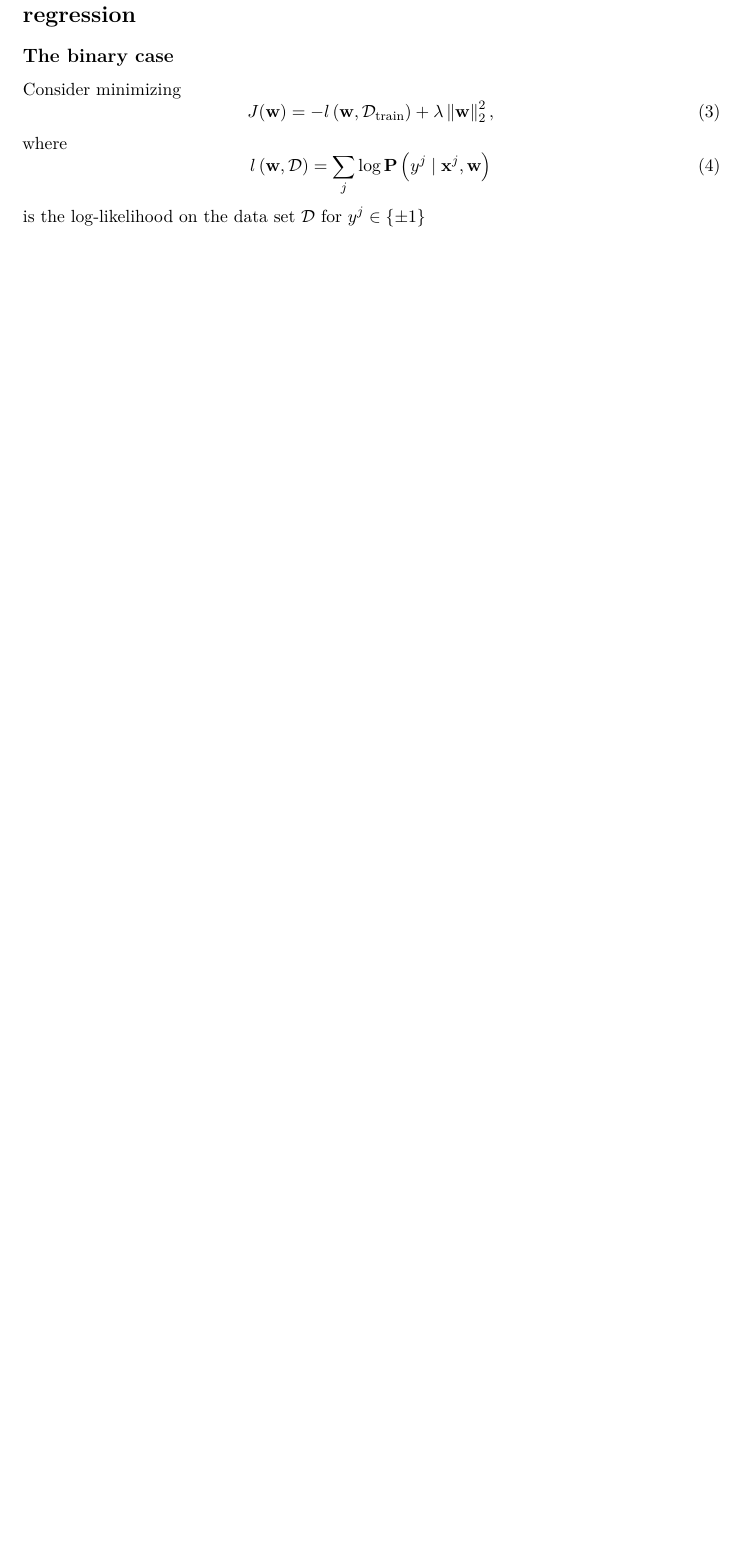
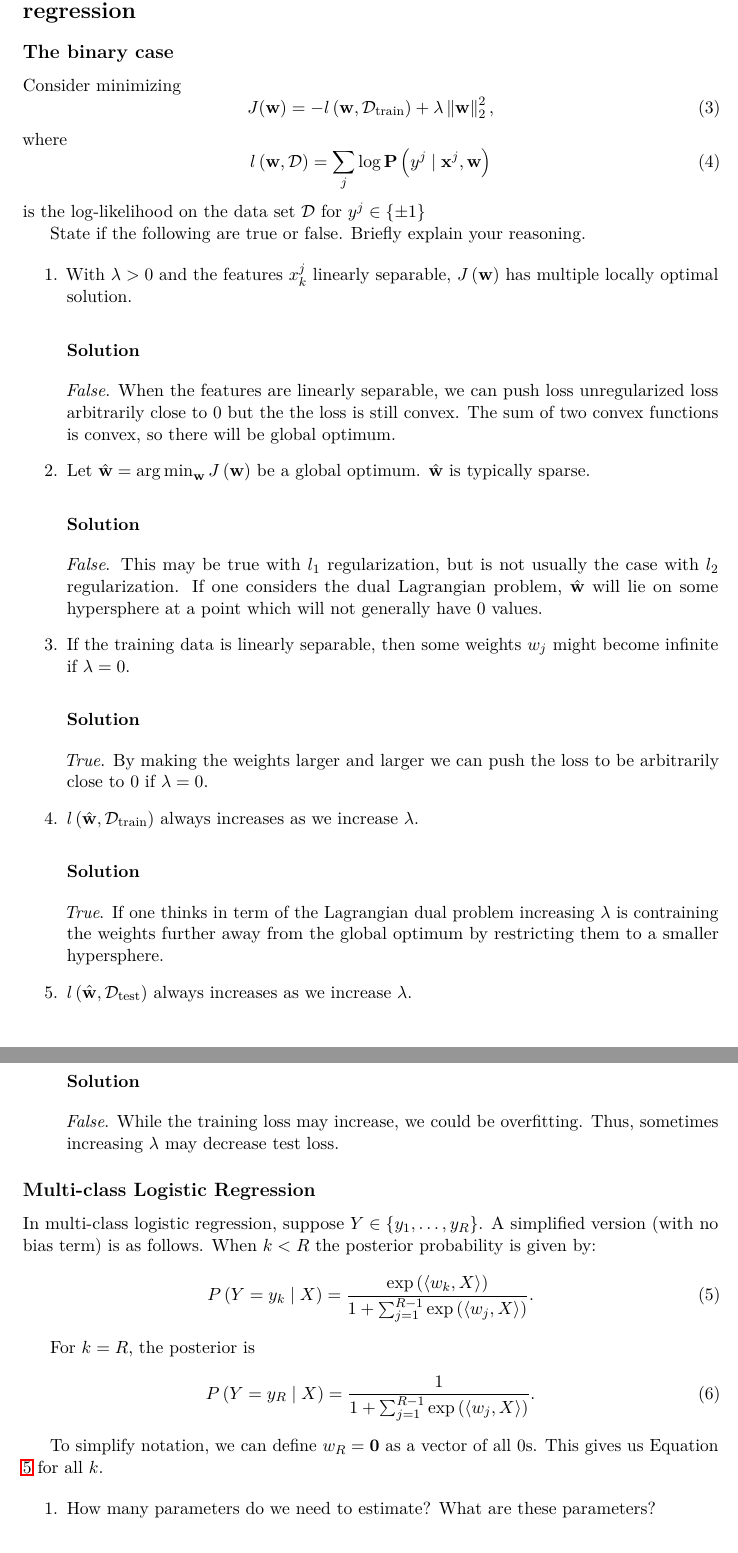
Before and after one commit to kspathak/cse547, a LaTeX problem sheet (hw1/writeup.tex): part of page 4 of 4 before the commit and two parts of pages 6 and 7 of 7 after it, the two joined at a grey line, cut so that both start at the same text, the shorter picture padded with empty space. Compiled offline with pdfLaTeX.

Commit message:
Made progress on problems and added AWS instructions

```diff
--- a/hw1/writeup.tex
+++ b/hw1/writeup.tex
@@ -9,11 +9,11 @@
 \usepackage{microtype}
 \usepackage{minted}
 
+\DeclareMathOperator*{\argmin}{arg\,min}
+
 \author{Philip Pham}
 \date{\today}
 \title{CSE 547 - Assignment 1}
-
-% \newenvironment{listing}{\captionsetup{type=listing}}{}
 
 \begin{document}
 \maketitle
@@ -204,3 +244,6 @@ def g(x: Variable) -> Variable:
+  \label{fig:problem4_differentiable}
+\end{figure}
+
 \section*{Problem 5: Elementary properties of $l_2$ regularized logisitic regression}
 
 \subsection*{The binary case}
@@ -215,6 +258,79 @@ where
     y^j \mid \mathbf{x}^j, \mathbf{w}
   \right)
 \end{equation}
-is the log-likelihood on the data set $\mathcal{D}$ for $y^j \in \{
-\pm 1
-\}$
+is the log-likelihood on the data set $\mathcal{D}$ for
+$y^j \in \{ \pm 1 \}$
+
+State if the following are true or false. Briefly explain your reasoning.
+
+\begin{enumerate}
+\item With $\lambda > 0$ and the features $x^j_k$ linearly separable,
+  $J\left(\mathbf{w}\right)$ has multiple locally optimal solution.
+  \subsubsection*{Solution}
+
+  \emph{False}. When the features are linearly separable, we can push loss
+  unregularized loss arbitrarily close to $0$ but the the loss is
+  still convex. The sum of two convex functions is convex, so there
+  will be global optimum.
+
+\item Let
+  $\hat{\mathbf{w}} = \argmin_{\mathbf{w}} J\left(\mathbf{w}\right)$ be
+    a global optimum. $\hat{\mathbf{w}}$ is typically sparse.
+
+    \subsubsection*{Solution}
+    \emph{False}. This may be true with $l_1$ regularization, but is not
+    usually the case with $l_2$ regularization. If one considers the
+    dual Lagrangian problem, $\hat{\mathbf{w}}$ will lie on some
+    hypersphere at a point which will not generally have $0$ values.
+  \item If the training data is linearly separable, then some weights
+    $w_j$ might become infinite if $\lambda = 0$.
+    \subsubsection*{Solution}
+
+    \emph{True}. By making the weights larger and larger we can push the loss
+    to be arbitrarily close to $0$ if $\lambda = 0.$
+
+  \item $l\left(\hat{\mathbf{w}}, \mathcal{D}_\mathrm{train}\right)$
+    always increases as we increase $\lambda$.
+    \subsubsection*{Solution}
+
+    \emph{True}. If one thinks in term of the Lagrangian dual problem
+    increasing $\lambda$ is contraining the weights further away from
+    the global optimum by restricting them to a smaller hypersphere.
+
+  \item $l\left(\hat{\mathbf{w}}, \mathcal{D}_\mathrm{test}\right)$
+    always increases as we increase $\lambda$.
+    \subsubsection*{Solution}
+
+    \emph{False}. While the training loss may increase, we could be
+    overfitting. Thus, sometimes increasing $\lambda$ may decrease
+    test loss.
+\end{enumerate}
+
+\subsection*{Multi-class Logistic Regression}
+
+In multi-class logistic regression, suppose
+$Y \in \left\{y_1,\ldots,y_R\right\}$. A simplified version (with no
+bias term) is as follows. When $k < R$ the posterior probability is given by:
+\begin{equation}
+  P\left( Y = y_k \mid X\right) =
+  \frac{\exp\left(\left\langle w_k, X\right\rangle\right)}
+  {1 + \sum_{j=1}^{R-1}\exp\left(\left\langle w_j, X\right\rangle\right)}.
+  \label{eqn:multiclass_log_reg}
+\end{equation}
+
+For $k = R$, the posterior is
+\begin{equation}
+  P\left( Y = y_R \mid X\right) =
+  \frac{1}
+  {1 + \sum_{j=1}^{R-1}\exp\left(\left\langle w_j, X\right\rangle\right)}.
+\end{equation}
+
+To simplify notation, we can define $w_R = \mathbf{0}$ as a vector of
+all $0$s. This gives us Equation \ref{eqn:multiclass_log_reg} for all
+$k$.
+
+\begin{enumerate}
+\item How many parameters do we need to estimate? What are these
+  parameters?
+
+  \subsubsection*{Solution}
```
Also changed, not shown: README.md, hw1/README.md, hw1/problem4/problem4.pdf, hw1/problem4/problem4_differentiable.pdf (added), hw1/writeup.pdf, hw1/writeup.tex (54 more changed lines), 2 other files.
